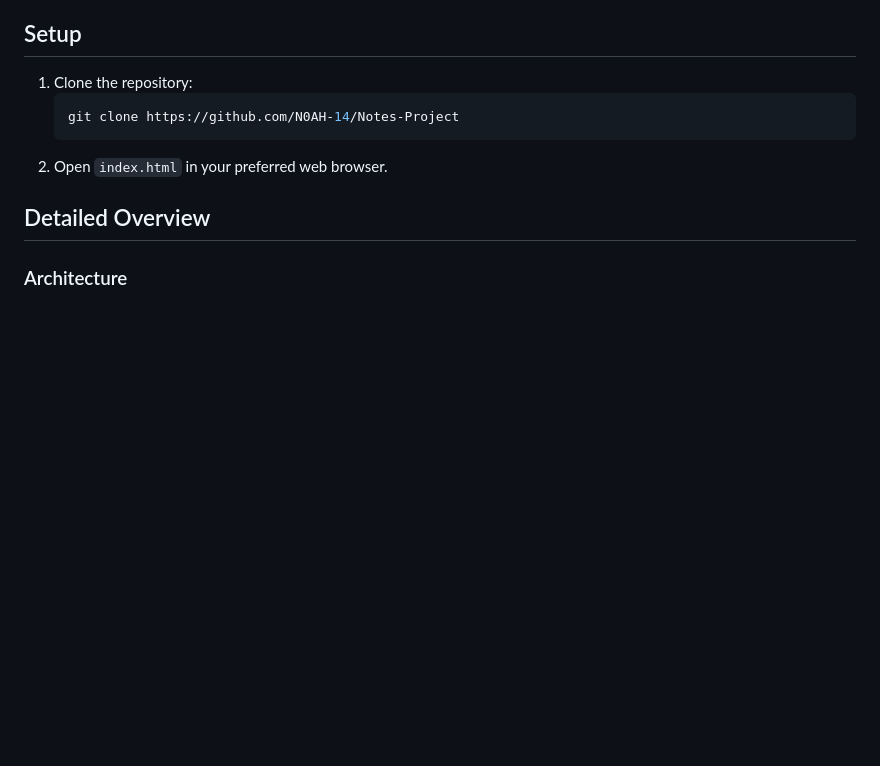
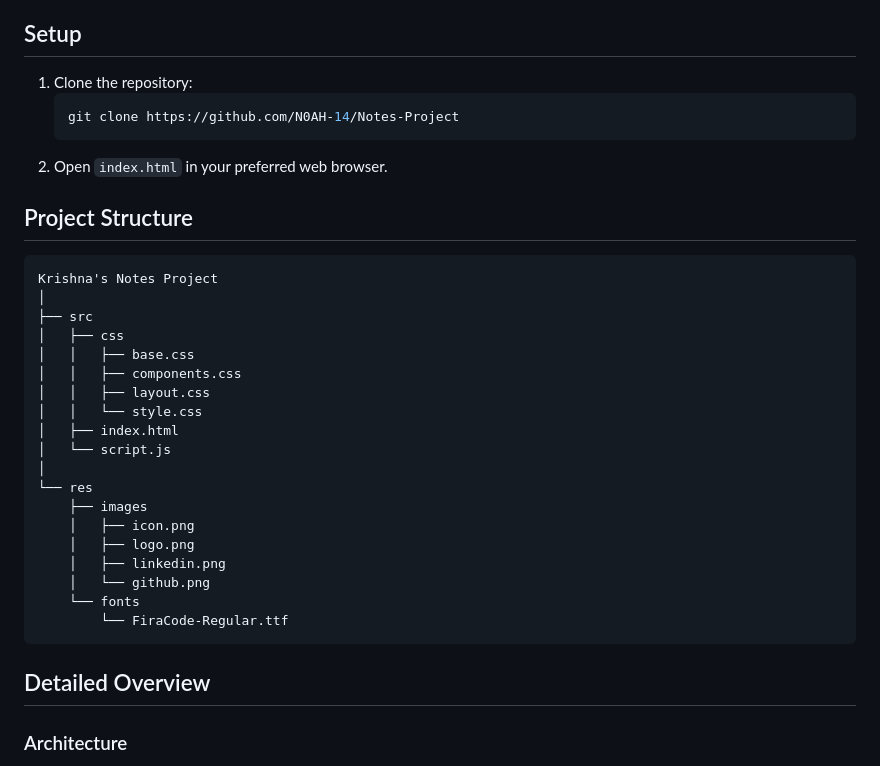
Before and after one commit to N0AH-14/Notes-Project, a Markdown page: README.md, the part around the change. GitHub-like rendering; blank space fills up the shorter version.

Commit message:
Update README.md
Directory Structure section added

````diff
--- a/README.md
+++ b/README.md
@@ -44,6 +44,30 @@ To experience the live project, visit [Krishna's Notes Project](https://notes-pr
     git clone https://github.com/N0AH-14/Notes-Project
     ```
 2. Open `index.html` in your preferred web browser.
+
+## Project Structure
+
+```plaintext
+Krishna's Notes Project
+│
+├── src
+│   ├── css
+│   │   ├── base.css
+│   │   ├── components.css
+│   │   ├── layout.css
+│   │   └── style.css
+│   ├── index.html
+│   └── script.js
+│
+└── res
+    ├── images
+    │   ├── icon.png
+    │   ├── logo.png
+    │   ├── linkedin.png
+    │   └── github.png
+    └── fonts
+        └── FiraCode-Regular.ttf
+```
 
 ## Detailed Overview
 
````
